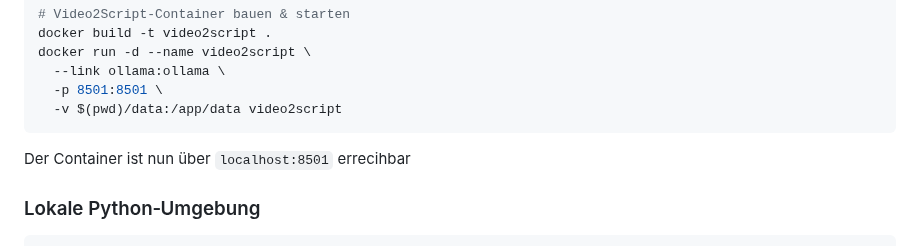
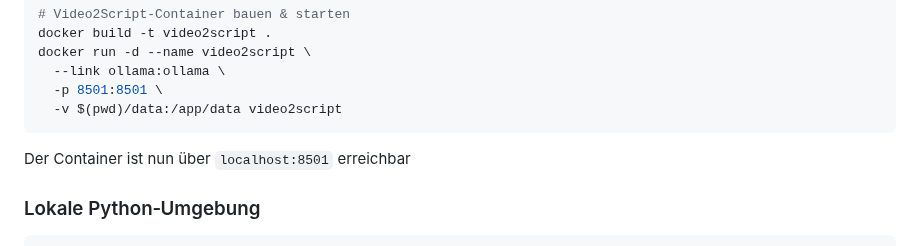
Before and after one commit to Domepo/snapscript-pipeline, a Markdown page: README.md, the part around the change. Drawn GitHub-style.

````diff
--- a/README.md
+++ b/README.md
@@ -79,7 +79,7 @@ docker run -d --name video2script \
   -p 8501:8501 \
   -v $(pwd)/data:/app/data video2script
 ```
-Der Container ist nun über `localhost:8501` errecihbar
+Der Container ist nun über `localhost:8501` erreichbar
 ### Lokale Python‑Umgebung
 
 ```bash
````
